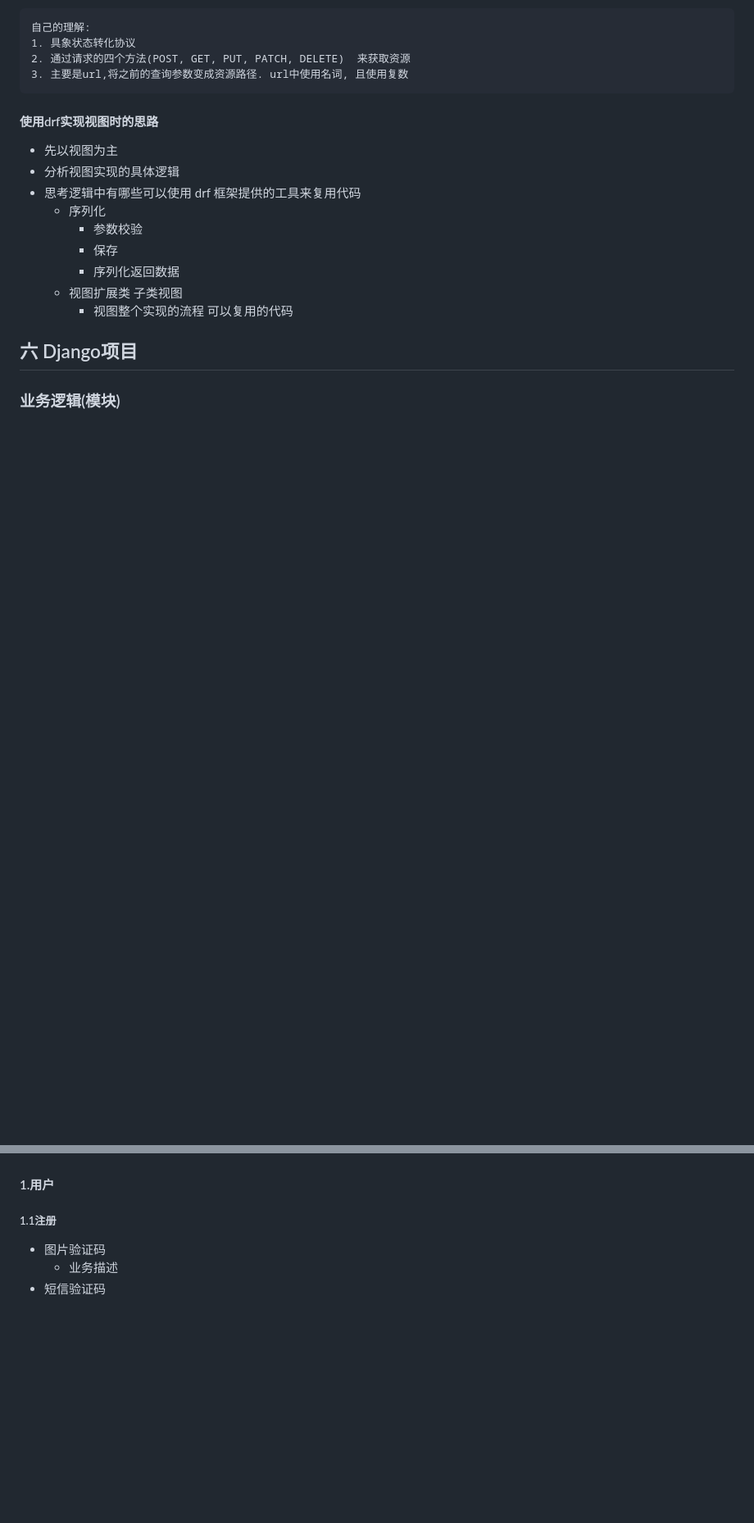
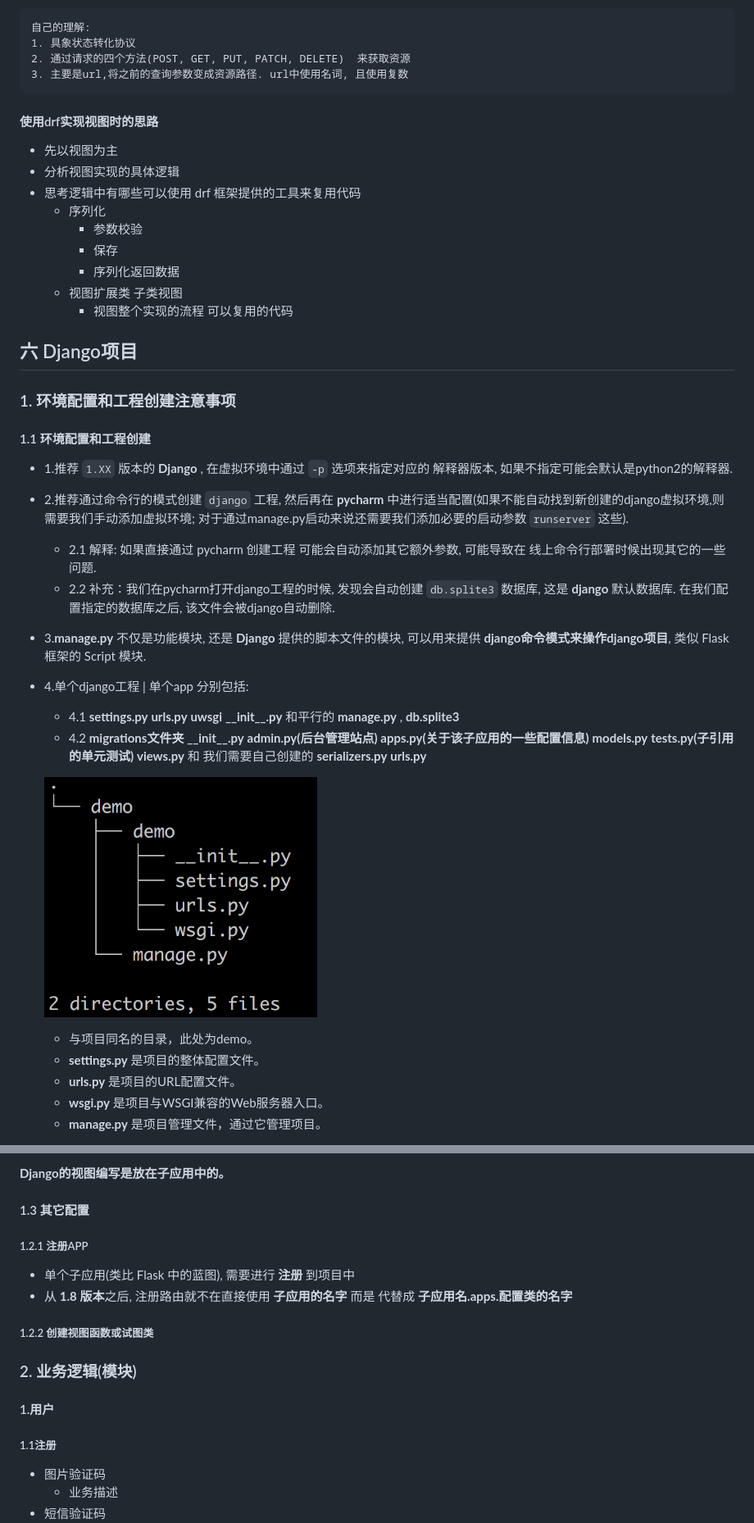
Before and after one commit to GalphaXie/Knowledge_of_Python, a Markdown page: 知识点复习.md, 2 parts joined by grey strips. Shown: that part at 82% size. GitHub-like rendering; pictures changed too: img_django/django_pro_dir.png (added); blank space fills up the shorter version.

```diff
--- a/知识点复习.md
+++ b/知识点复习.md
@@ -1208,4 +1213,28 @@ Django的**主要目的是简便、快速的开发数据库驱动的网站。**
 
 ## 六 Django项目
 
-### 业务逻辑(模块)
+### 1. 环境配置和工程创建注意事项
+
+#### 1.1 环境配置和工程创建
+
+- 1.推荐 `1.XX` 版本的 **Django** ,  在虚拟环境中通过 `-p` 选项来指定对应的 解释器版本, 如果不指定可能会默认是python2的解释器.
+
+- 2.推荐通过命令行的模式创建 `django` 工程, 然后再在 **pycharm** 中进行适当配置(如果不能自动找到新创建的django虚拟环境,则需要我们手动添加虚拟环境;  对于通过manage.py启动来说还需要我们添加必要的启动参数 `runserver` 这些).
+  - 2.1 解释: 如果直接通过 pycharm 创建工程 可能会自动添加其它额外参数, 可能导致在 线上命令行部署时候出现其它的一些问题.
+  - 2.2 补充：我们在pycharm打开django工程的时候, 发现会自动创建 `db.splite3` 数据库, 这是 **django** 默认数据库.  在我们配置指定的数据库之后, 该文件会被django自动删除.
+
+- 3.**manage.py** 不仅是功能模块,  还是 **Django** 提供的脚本文件的模块, 可以用来提供 **django命令模式来操作django项目**, 类似 Flask 框架的 Script 模块.
+
+- 4.单个django工程 | 单个app 分别包括:
+
+  - 4.1 **settings.py**  **urls.py**  **uwsgi**  **\_\_init\_\_.py**  和平行的 **manage.py** , **db.splite3**
+  - 4.2 **migrations文件夹**  **\_\_init\_\_.py**  **admin.py(后台管理站点)**  **apps.py(关于该子应用的一些配置信息)**  **models.py**  **tests.py(子引用的单元测试)**  **views.py**  和 我们需要自己创建的 **serializers.py**  **urls.py**
+
+  ![django项目目录结构](./img_django/django_pro_dir.png)
+
+  - 与项目同名的目录，此处为demo。
+  - **settings.py** 是项目的整体配置文件。
+  - **urls.py** 是项目的URL配置文件。
+  - **wsgi.py** 是项目与WSGI兼容的Web服务器入口。
+  - **manage.py** 是项目管理文件，通过它管理项目。
+
@@ -1212,3 +1256,27 @@ Django的**主要目的是简便、快速的开发数据库驱动的网站。**
+**Django的视图编写是放在子应用中的。**
+
+
+
+
+
+#### 1.3 其它配置
+
+##### 1.2.1 注册APP
+
+- 单个子应用(类比 Flask 中的蓝图),  需要进行 **注册** 到项目中
+- 从 **1.8 版本**之后, 注册路由就不在直接使用 **子应用的名字** 而是 代替成 **子应用名.apps.配置类的名字**
+
+##### 1.2.2 创建视图函数或试图类
+
+
+
+
+
+
+
+
+
+### 2. 业务逻辑(模块)
 
 
 
```
Also changed, not shown: other parts of 知识点复习.md (+20 -0 lines).
